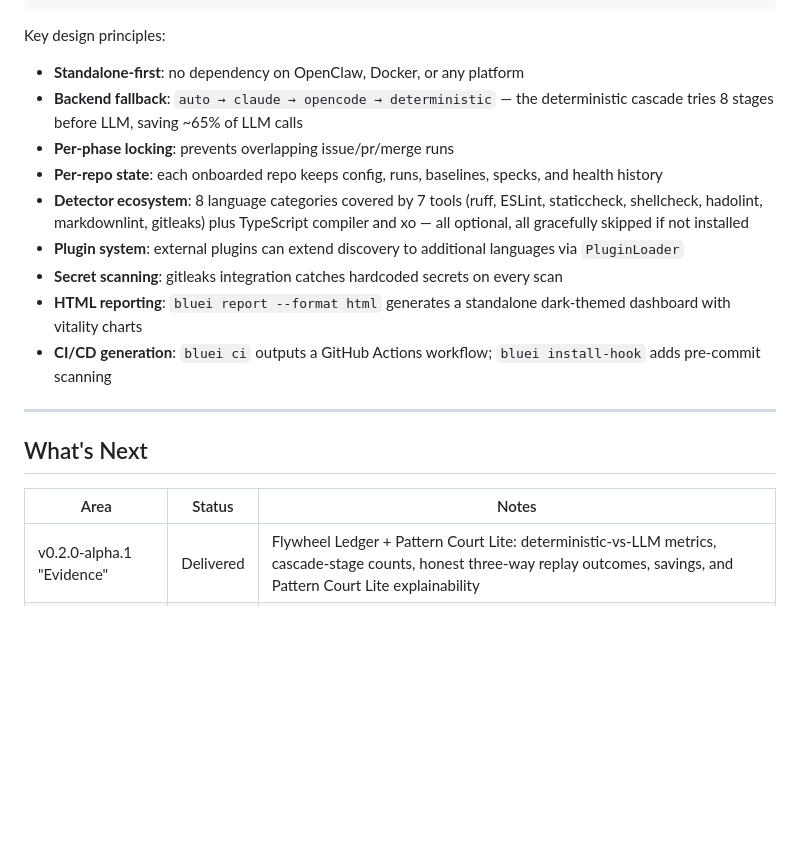
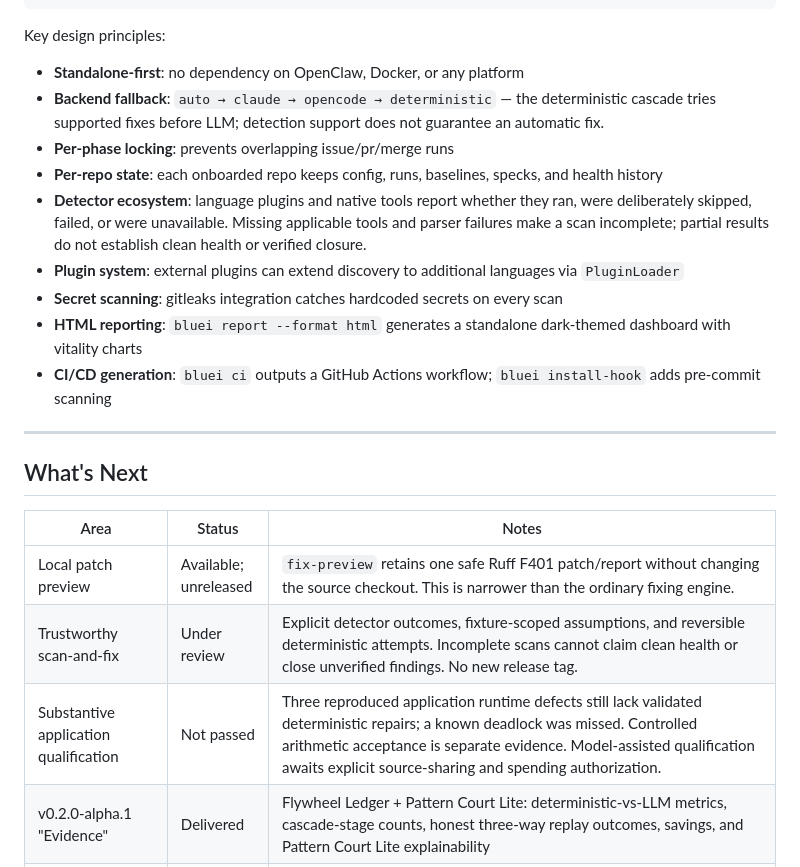
Before and after one commit to waterworkshq/bluei, a Markdown page: README.md, the part around the change. GitHub-like rendering; blank space fills up the shorter version.

Commit message:
docs: state scan limits and unproven repair capability

```diff
--- a/README.md
+++ b/README.md
@@ -332,10 +332,10 @@ repo worktrees / GitHub / validation / vitality snapshots
 Key design principles:
 
 - **Standalone-first**: no dependency on OpenClaw, Docker, or any platform
-- **Backend fallback**: `auto → claude → opencode → deterministic` — the deterministic cascade tries 8 stages before LLM, saving ~65% of LLM calls
+- **Backend fallback**: `auto → claude → opencode → deterministic` — the deterministic cascade tries supported fixes before LLM; detection support does not guarantee an automatic fix.
 - **Per-phase locking**: prevents overlapping issue/pr/merge runs
 - **Per-repo state**: each onboarded repo keeps config, runs, baselines, specks, and health history
-- **Detector ecosystem**: 8 language categories covered by 7 tools (ruff, ESLint, staticcheck, shellcheck, hadolint, markdownlint, gitleaks) plus TypeScript compiler and xo — all optional, all gracefully skipped if not installed
+- **Detector ecosystem**: language plugins and native tools report whether they ran, were deliberately skipped, failed, or were unavailable. Missing applicable tools and parser failures make a scan incomplete; partial results do not establish clean health or verified closure.
 - **Plugin system**: external plugins can extend discovery to additional languages via `PluginLoader`
 - **Secret scanning**: gitleaks integration catches hardcoded secrets on every scan
 - **HTML reporting**: `bluei report --format html` generates a standalone dark-themed dashboard with vitality charts
@@ -347,6 +347,9 @@ Key design principles:
 
 | Area | Status | Notes |
 |------|--------|-------|
+| Local patch preview | Available; unreleased | `fix-preview` retains one safe Ruff F401 patch/report without changing the source checkout. This is narrower than the ordinary fixing engine. |
+| Trustworthy scan-and-fix | Under review | Explicit detector outcomes, fixture-scoped assumptions, and reversible deterministic attempts. Incomplete scans cannot claim clean health or close unverified findings. No new release tag. |
+| Substantive application qualification | Not passed | Three reproduced application runtime defects still lack validated deterministic repairs; a known deadlock was missed. Controlled arithmetic acceptance is separate evidence. Model-assisted qualification awaits explicit source-sharing and spending authorization. |
 | v0.2.0-alpha.1 "Evidence" | Delivered | Flywheel Ledger + Pattern Court Lite: deterministic-vs-LLM metrics, cascade-stage counts, honest three-way replay outcomes, savings, and Pattern Court Lite explainability |
 | v0.2.0-alpha.2 "Safe Learning" | Delivered | Governance substrate (Operator Control Plane, Golden Validation Bundles, Dry Replay, SPRT demotion, bluei learn CLI). Ships inert — evidence population in alpha.3. |
 | v0.2.0-alpha.3 "Evidence Foundation" | Delivered | Provenance-aware mining infrastructure (`open_pattern_store` + `register_asset`), envelope field completion, authoritative guidelines (ADR-0017), SPRT per-family calibration harness. Synthesize-then-validate Seed Library pipeline (ADR-0018) with 38 validated bundles (Python + JS). |
```
Also changed, not shown: CHANGELOG.md (+1 -1 lines).
